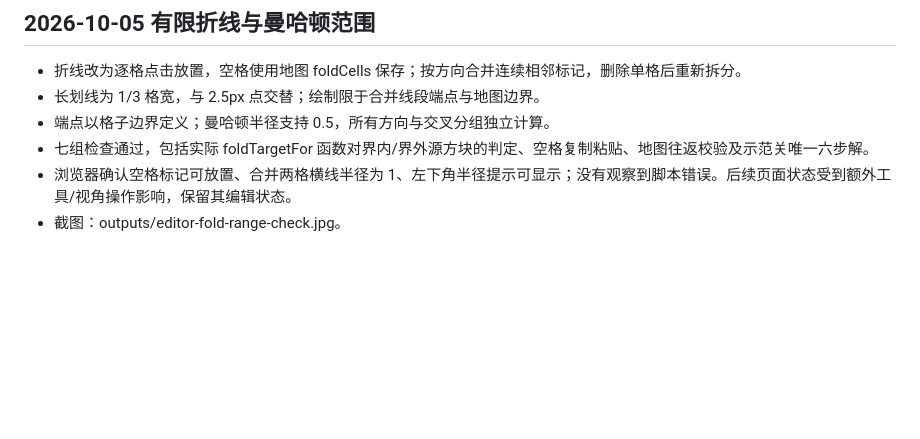
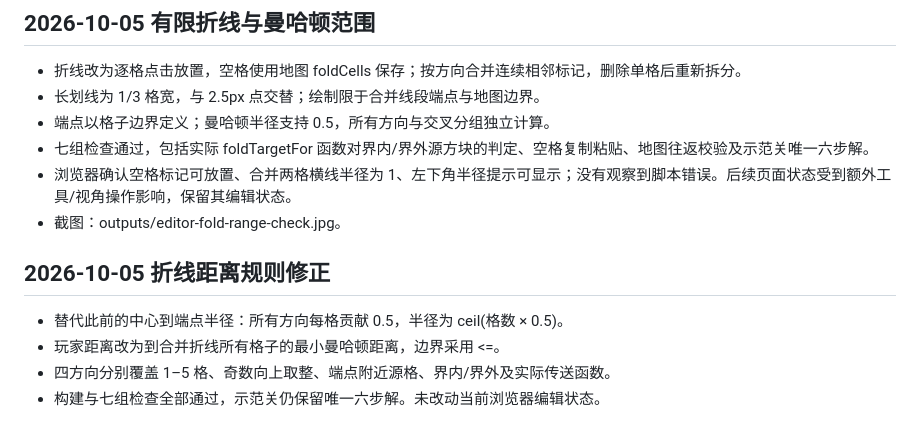
Before and after one commit to bing2572770813-cell/folder, a Markdown page: work/verification.md, the part around the change. Rendered like a GitHub page; blank space fills up the shorter version.

Commit message:
docs: correct fold contribution and nearest-cell range rules

```diff
--- a/work/verification.md
+++ b/work/verification.md
@@ -43,3 +43,10 @@
 - 七组检查通过，包括实际 foldTargetFor 函数对界内/界外源方块的判定、空格复制粘贴、地图往返校验及示范关唯一六步解。
 - 浏览器确认空格标记可放置、合并两格横线半径为 1、左下角半径提示可显示；没有观察到脚本错误。后续页面状态受到额外工具/视角操作影响，保留其编辑状态。
 - 截图：outputs/editor-fold-range-check.jpg。
+
+## 2026-10-05 折线距离规则修正
+
+- 替代此前的中心到端点半径：所有方向每格贡献 0.5，半径为 ceil(格数 × 0.5)。
+- 玩家距离改为到合并折线所有格子的最小曼哈顿距离，边界采用 <=。
+- 四方向分别覆盖 1–5 格、奇数向上取整、端点附近源格、界内/界外及实际传送函数。
+- 构建与七组检查全部通过，示范关仍保留唯一六步解。未改动当前浏览器编辑状态。
```
Also changed, not shown: work/README.md (+1 -1 lines).
